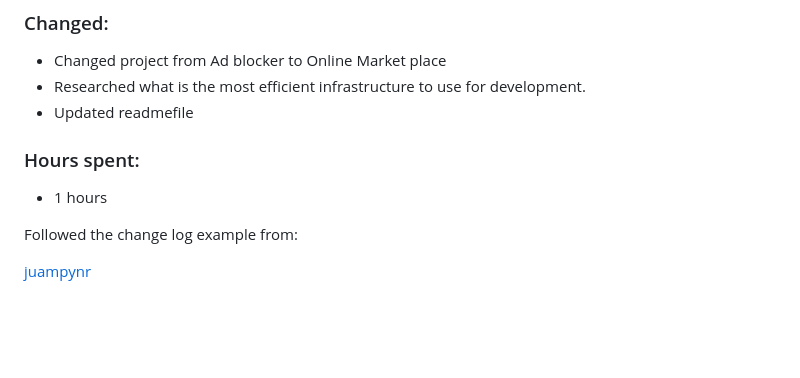
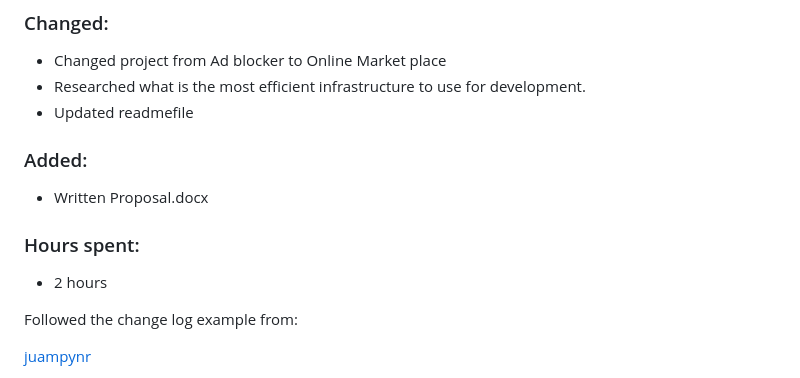
Before and after one commit to wxsabi/wwccwinter2024Capstone, a Markdown page: CHANGELOG.md, the part around the change. Rendered like a GitHub page; blank space fills up the shorter version.

Commit message:
Added written proposal Update CHANGELOG.md
Added:
- Written Proposal.docx

```diff
--- a/CHANGELOG.md
+++ b/CHANGELOG.md
@@ -155,8 +155,12 @@ log.
 - Changed project from Ad blocker to Online Market place
 - Researched what is the most efficient infrastructure to use for development.
 - Updated readmefile
+
+### Added:
+- Written Proposal.docx
+
 ### Hours spent:
-- 1 hours
+- 2 hours
 
 Followed the change log example from:
 
```
